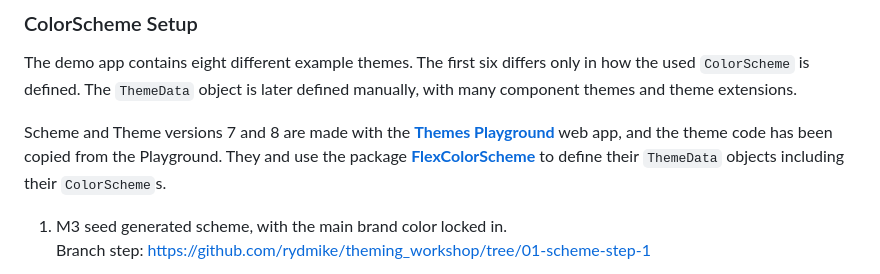
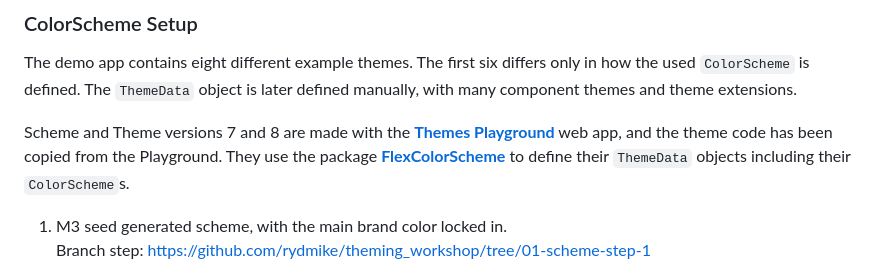
Before and after one commit to rydmike/theming_workshop, a Markdown page: README.md, the part around the change. Rendered like a GitHub page.

```diff
--- a/README.md
+++ b/README.md
@@ -46,7 +46,7 @@ to see the differences in each step. The steps are briefly explained below, and
 
 The demo app contains eight different example themes. The first six differs only in how the used `ColorScheme` is defined. The `ThemeData` object is later defined manually, with many component themes and theme extensions.
 
-Scheme and Theme versions 7 and 8 are made with the [**Themes Playground**](https://rydmike.com/flexcolorscheme/themesplayground-latest/) web app, and the theme code has been copied from the Playground. They and use the package [**FlexColorScheme**](https://pub.dev/packages/flex_color_scheme) to define their `ThemeData` objects including their `ColorScheme`s.
+Scheme and Theme versions 7 and 8 are made with the [**Themes Playground**](https://rydmike.com/flexcolorscheme/themesplayground-latest/) web app, and the theme code has been copied from the Playground. They use the package [**FlexColorScheme**](https://pub.dev/packages/flex_color_scheme) to define their `ThemeData` objects including their `ColorScheme`s.
 
 1) M3 seed generated scheme, with the main brand color locked in.
    Branch step: https://github.com/rydmike/theming_workshop/tree/01-scheme-step-1
```
